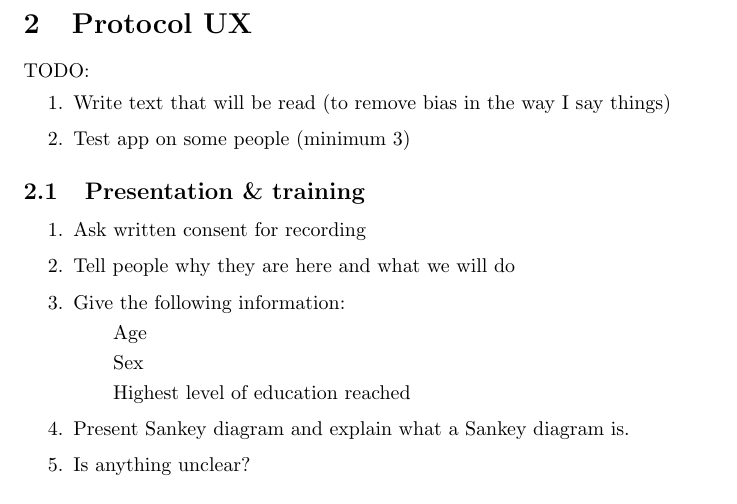
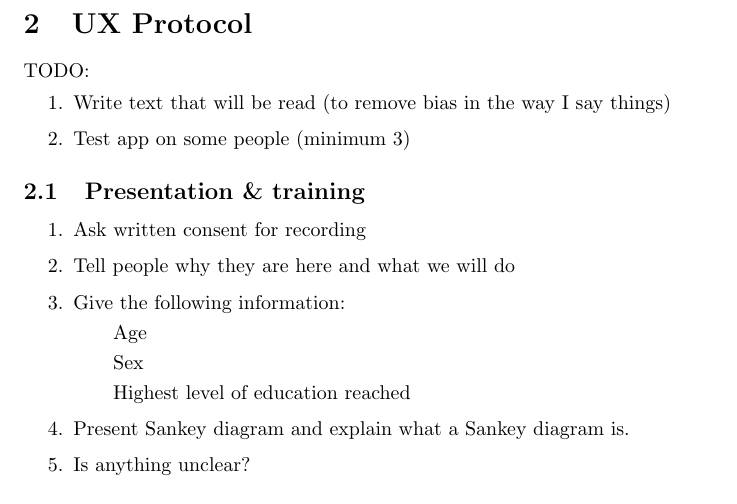
Before and after one commit to jorislimonier/collab-viz, a LaTeX document (joris/personal_report/main.tex): part of page 3 of 3, cut so that both start at the same text. Compiled offline with pdfLaTeX.

```diff
--- a/joris/personal_report/main.tex
+++ b/joris/personal_report/main.tex
@@ -81,7 +81,7 @@
     \caption{Representation of the Sankey diragram (JL)}
 \end{figure}
 
-\section{Protocol UX}
+\section{UX Protocol}
 TODO:
 \begin{enumerate}
     \item Write text that will be read (to remove bias in the way I say things)
```
Also changed, not shown: joris/README.md (added), joris/personal_report/main.pdf.
